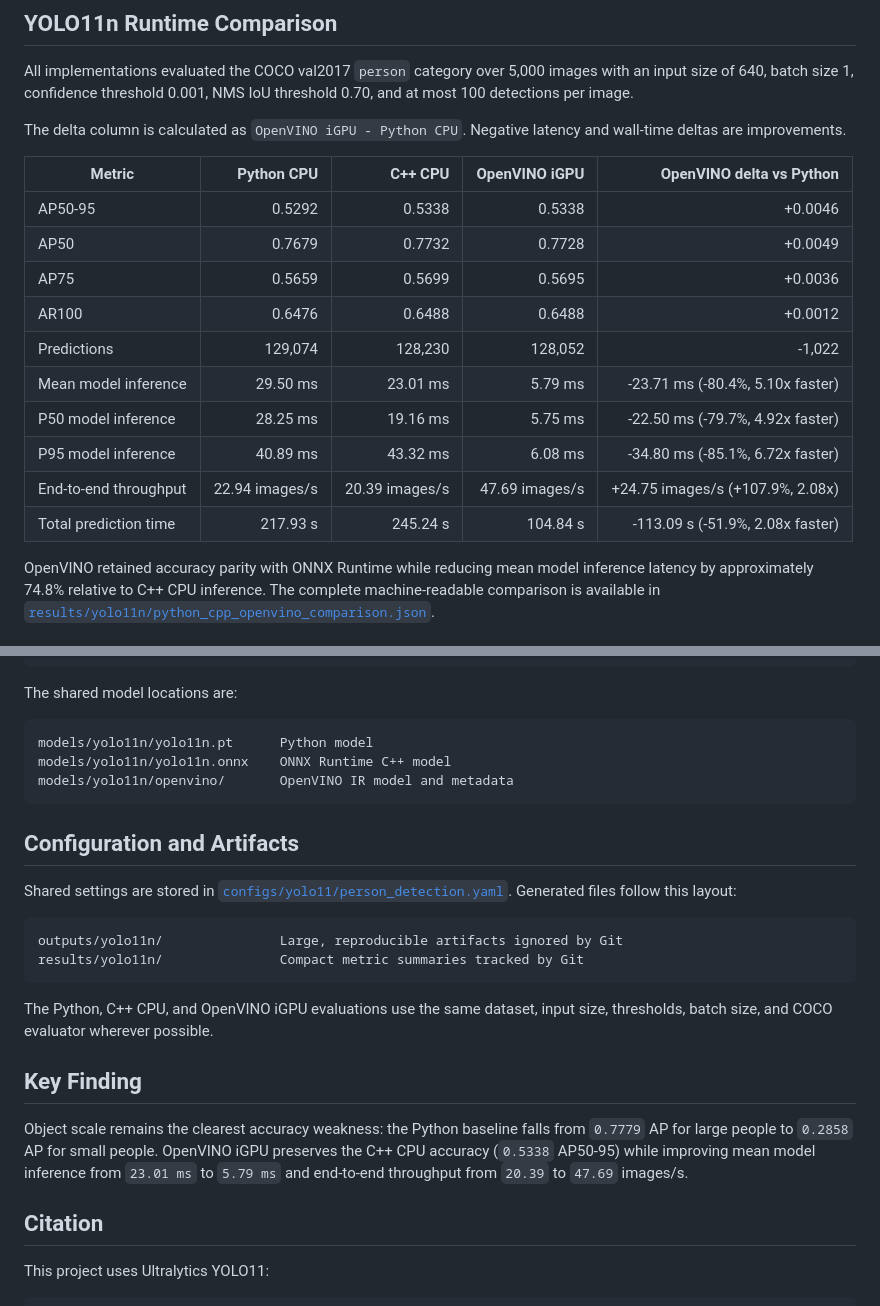
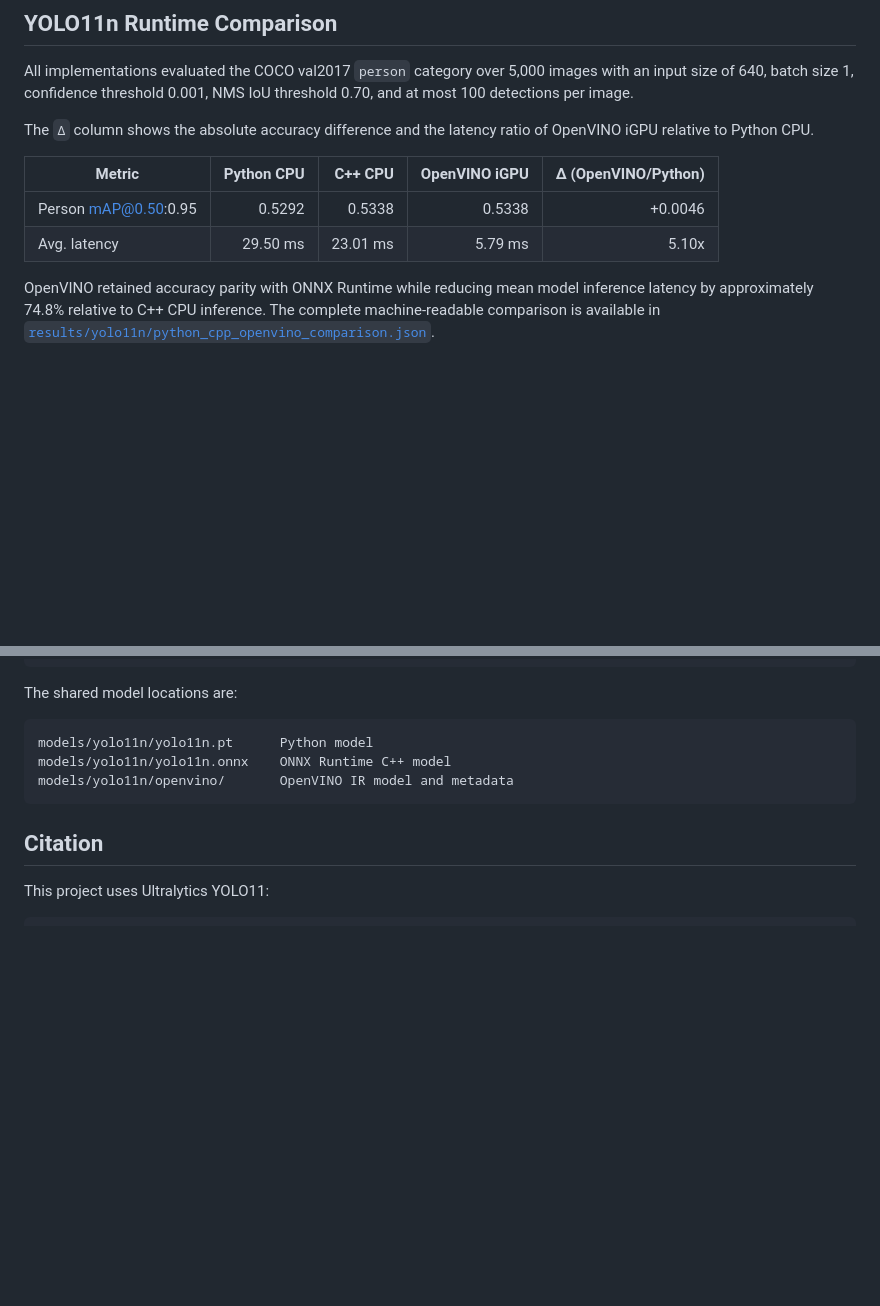
Before and after one commit to johyeongseob/object-detection-python-cpp, a Markdown page: README.md, 2 parts joined by grey strips. Rendered like a GitHub page; blank space fills up the shorter version.

````diff
--- a/README.md
+++ b/README.md
@@ -16,21 +16,13 @@ All implementations evaluated the COCO val2017 `person` category over 5,000
 images with an input size of 640, batch size 1, confidence threshold 0.001,
 NMS IoU threshold 0.70, and at most 100 detections per image.
 
-The delta column is calculated as `OpenVINO iGPU - Python CPU`. Negative
-latency and wall-time deltas are improvements.
+The `Δ` column shows the absolute accuracy difference and the latency ratio of
+OpenVINO iGPU relative to Python CPU.
 
-| Metric | Python CPU | C++ CPU | OpenVINO iGPU | OpenVINO delta vs Python |
+| Metric | Python CPU | C++ CPU | OpenVINO iGPU | Δ (OpenVINO/Python) |
 | --- | ---: | ---: | ---: | ---: |
-| AP50-95 | 0.5292 | 0.5338 | 0.5338 | +0.0046 |
-| AP50 | 0.7679 | 0.7732 | 0.7728 | +0.0049 |
-| AP75 | 0.5659 | 0.5699 | 0.5695 | +0.0036 |
-| AR100 | 0.6476 | 0.6488 | 0.6488 | +0.0012 |
-| Predictions | 129,074 | 128,230 | 128,052 | -1,022 |
-| Mean model inference | 29.50 ms | 23.01 ms | 5.79 ms | -23.71 ms (-80.4%, 5.10x faster) |
-| P50 model inference | 28.25 ms | 19.16 ms | 5.75 ms | -22.50 ms (-79.7%, 4.92x faster) |
-| P95 model inference | 40.89 ms | 43.32 ms | 6.08 ms | -34.80 ms (-85.1%, 6.72x faster) |
-| End-to-end throughput | 22.94 images/s | 20.39 images/s | 47.69 images/s | +24.75 images/s (+107.9%, 2.08x) |
-| Total prediction time | 217.93 s | 245.24 s | 104.84 s | -113.09 s (-51.9%, 2.08x faster) |
+| Person mAP@0.50:0.95 | 0.5292 | 0.5338 | 0.5338 | +0.0046 |
+| Avg. latency | 29.50 ms | 23.01 ms | 5.79 ms | 5.10x |
 
 OpenVINO retained accuracy parity with ONNX Runtime while reducing mean model
 inference latency by approximately 74.8% relative to C++ CPU inference. The
@@ -123,28 +115,6 @@ models/yolo11n/yolo11n.onnx    ONNX Runtime C++ model
 models/yolo11n/openvino/       OpenVINO IR model and metadata
 ```
 
-## Configuration and Artifacts
-
-Shared settings are stored in
-[`configs/yolo11/person_detection.yaml`](configs/yolo11/person_detection.yaml).
-Generated files follow this layout:
-
-```text
-outputs/yolo11n/               Large, reproducible artifacts ignored by Git
-results/yolo11n/               Compact metric summaries tracked by Git
-```
-
-The Python, C++ CPU, and OpenVINO iGPU evaluations use the same dataset, input
-size, thresholds, batch size, and COCO evaluator wherever possible.
-
-## Key Finding
-
-Object scale remains the clearest accuracy weakness: the Python baseline falls
-from `0.7779` AP for large people to `0.2858` AP for small people. OpenVINO
-iGPU preserves the C++ CPU accuracy (`0.5338` AP50-95) while improving mean
-model inference from `23.01 ms` to `5.79 ms` and end-to-end throughput from
-`20.39` to `47.69` images/s.
-
 ## Citation
 
 This project uses Ultralytics YOLO11:
````
